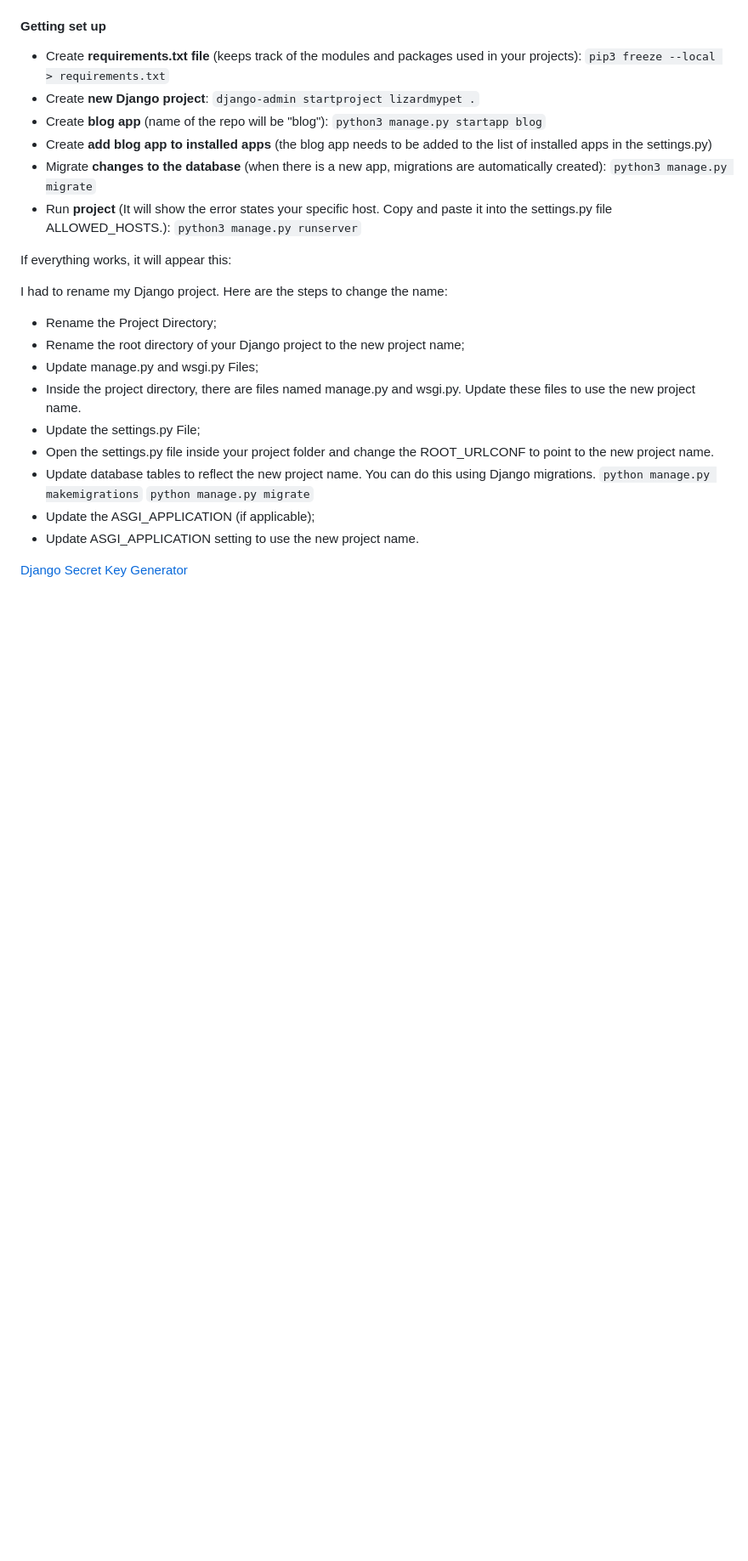
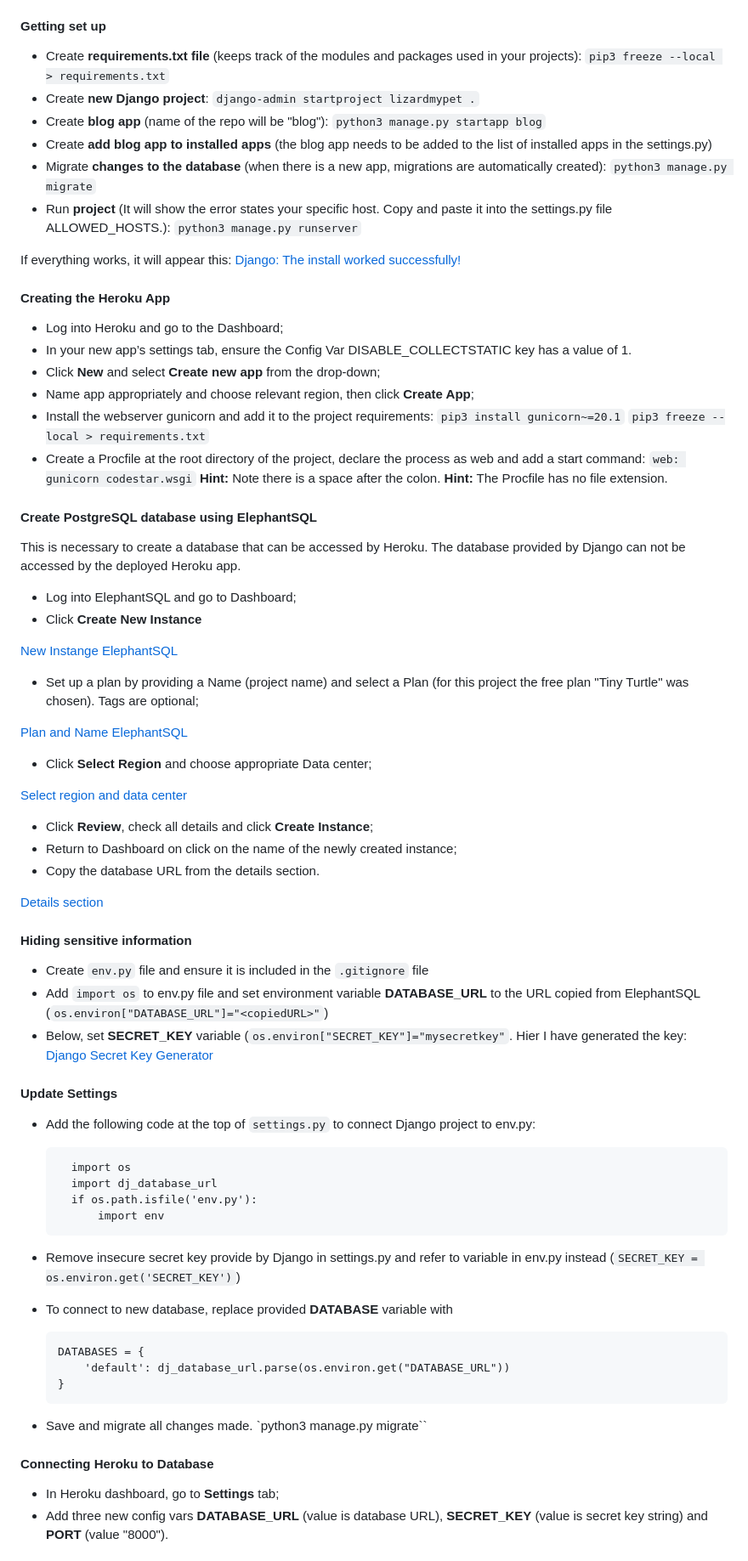
Before and after one commit to zhannamatuzak/lizard-my-pet, a Markdown page: README.md, the part around the change printed below. Shown: that part at 85% size. Rendered like a GitHub page; blank space fills up the shorter version.

Commit message:
Document the deployment process

`````diff
--- a/README.md
+++ b/README.md
@@ -29,24 +29,74 @@ This project was deployed using [Heroku](https://heroku.com/), [Cloudinary](http
 - Run **project** (It will show the error states your specific host. Copy and paste it into the settings.py file ALLOWED_HOSTS.): ``python3 manage.py runserver``
 
 If everything works, it will appear this:
+[Django: The install worked successfully!](documentation/django_setup.png)
 
+#### Creating the Heroku App
 
-I had to rename my Django project.
-Here are the steps to change the name:
+- Log into Heroku and go to the Dashboard;
+- In your new app’s settings tab, ensure the Config Var DISABLE_COLLECTSTATIC key has a value of 1.
+- Click **New** and select **Create new app** from the drop-down;
+- Name app appropriately and choose relevant region, then click **Create App**;
+- Install the webserver gunicorn and add it to the project requirements:
+``pip3 install gunicorn~=20.1``
+``pip3 freeze --local > requirements.txt``
+- Create a Procfile at the root directory of the project, declare the process as web and add a start command:
+``web: gunicorn codestar.wsgi``
+**Hint:** Note there is a space after the colon.
+**Hint:** The Procfile has no file extension.
 
-- Rename the Project Directory;
-- Rename the root directory of your Django project to the new project name;
-- Update manage.py and wsgi.py Files;
-- Inside the project directory, there are files named manage.py and wsgi.py. Update these files to use the new project name.
-- Update the settings.py File;
-- Open the settings.py file inside your project folder and change the ROOT_URLCONF to point to the new project name.
-- Update database tables to reflect the new project name. You can do this using Django migrations.
-``python manage.py makemigrations``
-``python manage.py migrate``
-- Update the ASGI_APPLICATION (if applicable);
-- Update ASGI_APPLICATION setting to use the new project name.
+#### Create PostgreSQL database using ElephantSQL
 
+This is necessary to create a database that can be accessed by Heroku. The database provided by Django can not be accessed by the deployed Heroku app.
 
+- Log into ElephantSQL and go to Dashboard;
+- Click **Create New Instance**
 
-[Django Secret Key Generator](https://miniwebtool.com/django-secret-key-generator/)
+[New Instange ElephantSQL](documentation/new-instance-sql.png)
 
+- Set up a plan by providing a Name (project name) and select a Plan (for this project the free plan "Tiny Turtle" was chosen). Tags are optional;
+
+[Plan and Name ElephantSQL](documentation/name-plan-sql.png)
+
+- Click **Select Region** and choose appropriate Data center;
+
+[Select region and data center](documentation/datacenter_sql.png)
+
+- Click **Review**, check all details and click **Create Instance**;
+- Return to Dashboard on click on the name of the newly created instance;
+- Copy the database URL from the details section.
+
+[Details section](documentation/details_sql.png)
+
+#### Hiding sensitive information
+
+- Create ``env.py`` file and ensure it is included in the ``.gitignore`` file
+- Add ``import os`` to env.py file and set environment variable **DATABASE_URL** to the URL copied from ElephantSQL (``os.environ["DATABASE_URL"]="<copiedURL>"``)
+- Below, set **SECRET_KEY** variable (``os.environ["SECRET_KEY"]="mysecretkey"``.
+Hier I have generated the key: [Django Secret Key Generator](https://miniwebtool.com/django-secret-key-generator/)
+
+#### Update Settings
+
+- Add the following code at the top of ``settings.py`` to connect Django project to env.py:
+    ````
+      import os
+      import dj_database_url
+      if os.path.isfile('env.py'):
+          import env
+    ````
+- Remove insecure secret key provide by Django in settings.py and refer to variable in env.py instead (``SECRET_KEY = os.environ.get('SECRET_KEY')``)
+
+- To connect to new database, replace provided **DATABASE** variable with
+    ````
+    DATABASES = {
+        'default': dj_database_url.parse(os.environ.get("DATABASE_URL"))
+    }
+    ````
+- Save and migrate all changes made.
+`python3 manage.py migrate``
+
+#### Connecting Heroku to Database
+
+- In Heroku dashboard, go to **Settings** tab;
+- Add three new config vars **DATABASE_URL** (value is database URL), **SECRET_KEY** (value is secret key string) and **PORT** (value "8000").
+
`````
Also changed, not shown: other parts of README.md (+50 -1 lines), documentation/datacenter_sql.png (added), documentation/details_sql.png (added), documentation/django_setup.png (added), documentation/name-plan-sql.png (added), documentation/new-instance-sql.png (added), documentation/no-error-heroku.png (added), 1 other file.
